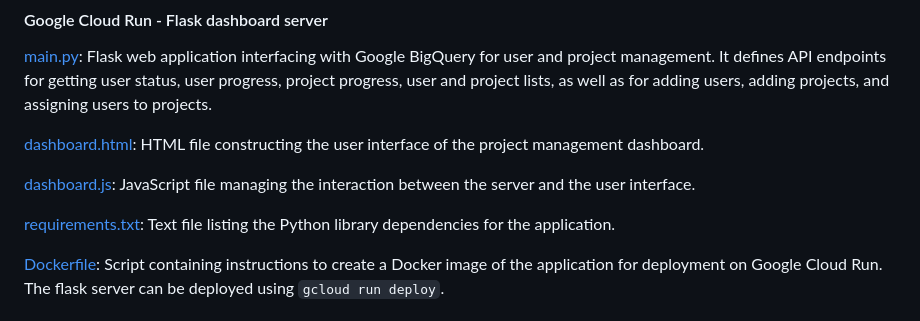
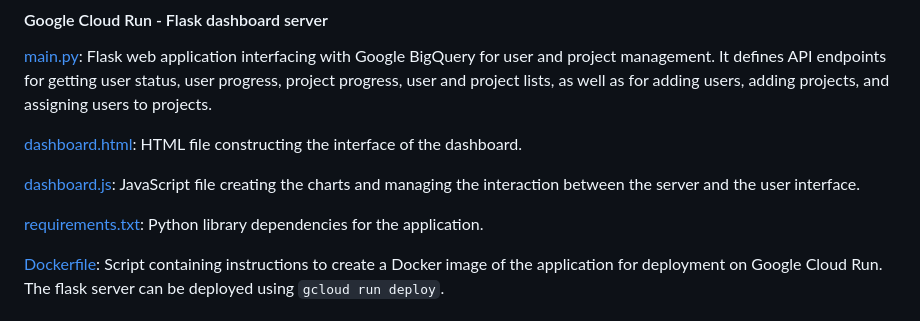
Before and after one commit to JohannesDav/CAA-Project-TimeCloud, a Markdown page: README.md, the part around the change. GitHub-like rendering.

````diff
--- a/README.md
+++ b/README.md
@@ -21,11 +21,11 @@ The MicroPython code for the M5Stack Core 2 is in the [main.py file](M5Stack/mai
 
 [main.py](CloudRun/main.py): Flask web application interfacing with Google BigQuery for user and project management. It defines API endpoints for getting user status, user progress, project progress, user and project lists, as well as for adding users, adding projects, and assigning users to projects.
 
-[dashboard.html](CloudRun/templates/dashboard.html): HTML file constructing the user interface of the project management dashboard.
+[dashboard.html](CloudRun/templates/dashboard.html): HTML file constructing the interface of the dashboard.
 
-[dashboard.js](CloudRun/static/js/dashboard.js): JavaScript file managing the interaction between the server and the user interface.
+[dashboard.js](CloudRun/static/js/dashboard.js): JavaScript file creating the charts and managing the interaction between the server and the user interface.
 
-[requirements.txt](CloudRun/requirements.txt): Text file listing the Python library dependencies for the application.
+[requirements.txt](CloudRun/requirements.txt): Python library dependencies for the application.
 
 [Dockerfile](CloudRun/Dockerfile): Script containing instructions to create a Docker image of the application for deployment on Google Cloud Run. The flask server can be deployed using ```gcloud run deploy```.
 
````
